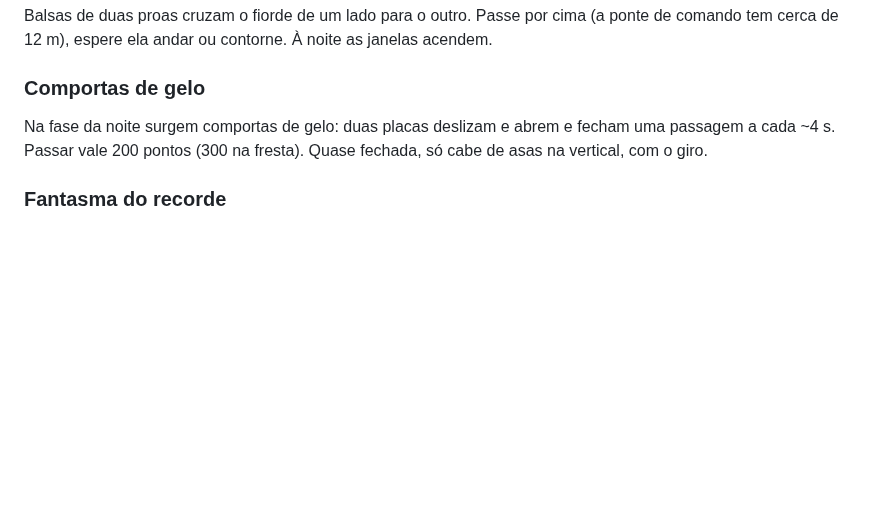
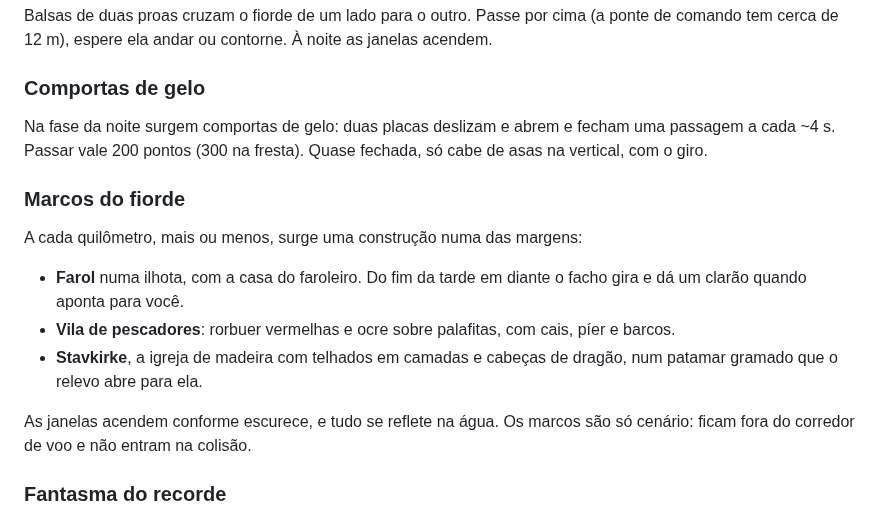
Before and after one commit to KT3746/Claude---para-Testes, a Markdown page: README.md, the part around one of its changes. GitHub-like rendering; blank space fills up the shorter version.

```diff
--- a/README.md
+++ b/README.md
@@ -40,6 +42,16 @@ Balsas de duas proas cruzam o fiorde de um lado para o outro. Passe por cima (a
 
 Na fase da noite surgem comportas de gelo: duas placas deslizam e abrem e fecham uma passagem a cada ~4 s. Passar vale 200 pontos (300 na fresta). Quase fechada, só cabe de asas na vertical, com o giro.
 
+### Marcos do fiorde
+
+A cada quilômetro, mais ou menos, surge uma construção numa das margens:
+
+- **Farol** numa ilhota, com a casa do faroleiro. Do fim da tarde em diante o facho gira e dá um clarão quando aponta para você.
+- **Vila de pescadores**: rorbuer vermelhas e ocre sobre palafitas, com cais, píer e barcos.
+- **Stavkirke**, a igreja de madeira com telhados em camadas e cabeças de dragão, num patamar gramado que o relevo abre para ela.
+
+As janelas acendem conforme escurece, e tudo se reflete na água. Os marcos são só cenário: ficam fora do corredor de voo e não entram na colisão.
+
 ### Fantasma do recorde
 
 O jogo grava o seu voo. Quando você bate o recorde, esse voo vira um planador translúcido na próxima partida, e o HUD mostra quantos metros você está à frente ou atrás dele. Fica salvo no navegador.
```
Also changed, not shown: other parts of README.md (+18 -1 lines), assets/cartaz.jpg (added), 5 other files.
